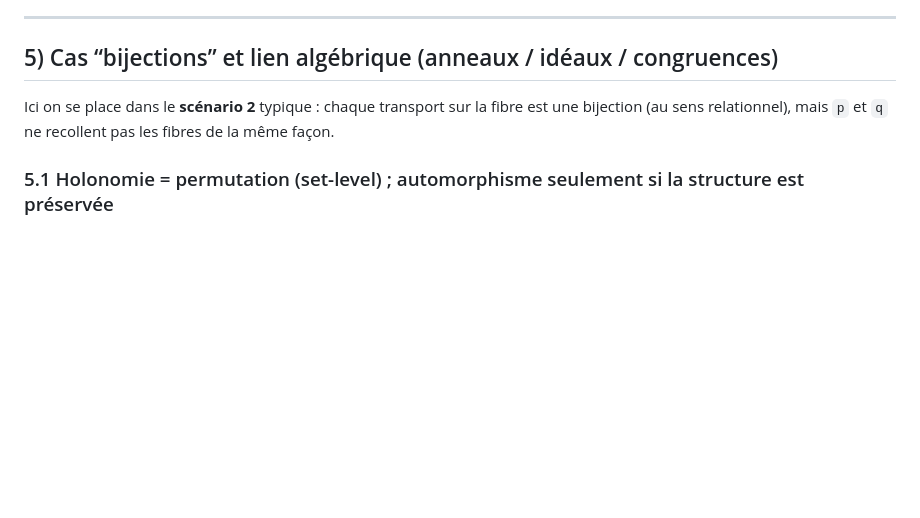
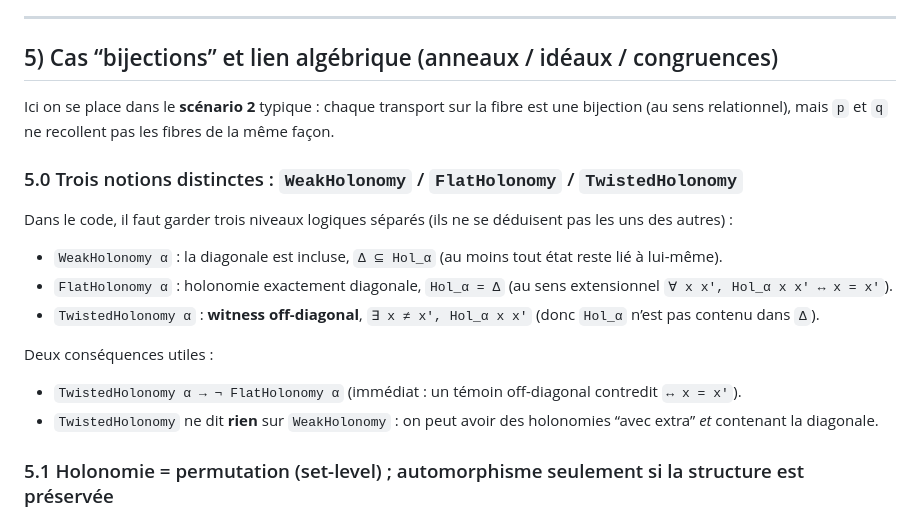
Before and after one commit to JohnDoe-collab-stack/RevHalt, a Markdown page: docs/PRIMITIVE_HOLONOMY_OK_WRT_PLAN.md, the part around the change. Rendered like a GitHub page; blank space fills up the shorter version.

Commit message:
fefefefefefefewf

```diff
--- a/docs/PRIMITIVE_HOLONOMY_OK_WRT_PLAN.md
+++ b/docs/PRIMITIVE_HOLONOMY_OK_WRT_PLAN.md
@@ -155,6 +155,19 @@ Selon le domaine (LLM, concurrence, normalisation de preuves, contrôle), un `OK
 Ici on se place dans le **scénario 2** typique : chaque transport sur la fibre est une bijection
 (au sens relationnel), mais `p` et `q` ne recollent pas les fibres de la même façon.
 
+### 5.0 Trois notions distinctes : `WeakHolonomy` / `FlatHolonomy` / `TwistedHolonomy`
+
+Dans le code, il faut garder trois niveaux logiques séparés (ils ne se déduisent pas les uns des autres) :
+
+- `WeakHolonomy α` : la diagonale est incluse, `Δ ⊆ Hol_α` (au moins tout état reste lié à lui-même).
+- `FlatHolonomy α` : holonomie exactement diagonale, `Hol_α = Δ` (au sens extensionnel `∀ x x', Hol_α x x' ↔ x = x'`).
+- `TwistedHolonomy α` : **witness off-diagonal**, `∃ x ≠ x', Hol_α x x'` (donc `Hol_α` n’est pas contenu dans `Δ`).
+
+Deux conséquences utiles :
+
+- `TwistedHolonomy α → ¬ FlatHolonomy α` (immédiat : un témoin off-diagonal contredit `↔ x = x'`).
+- `TwistedHolonomy` ne dit **rien** sur `WeakHolonomy` : on peut avoir des holonomies “avec extra” *et* contenant la diagonale.
+
 ### 5.1 Holonomie = permutation (set-level) ; automorphisme seulement si la structure est préservée
 
 Si `T_p, T_q : Fiber(h) → Fiber(k)` sont bijectifs, alors leur converse `(T_q)†` se comporte comme
```
